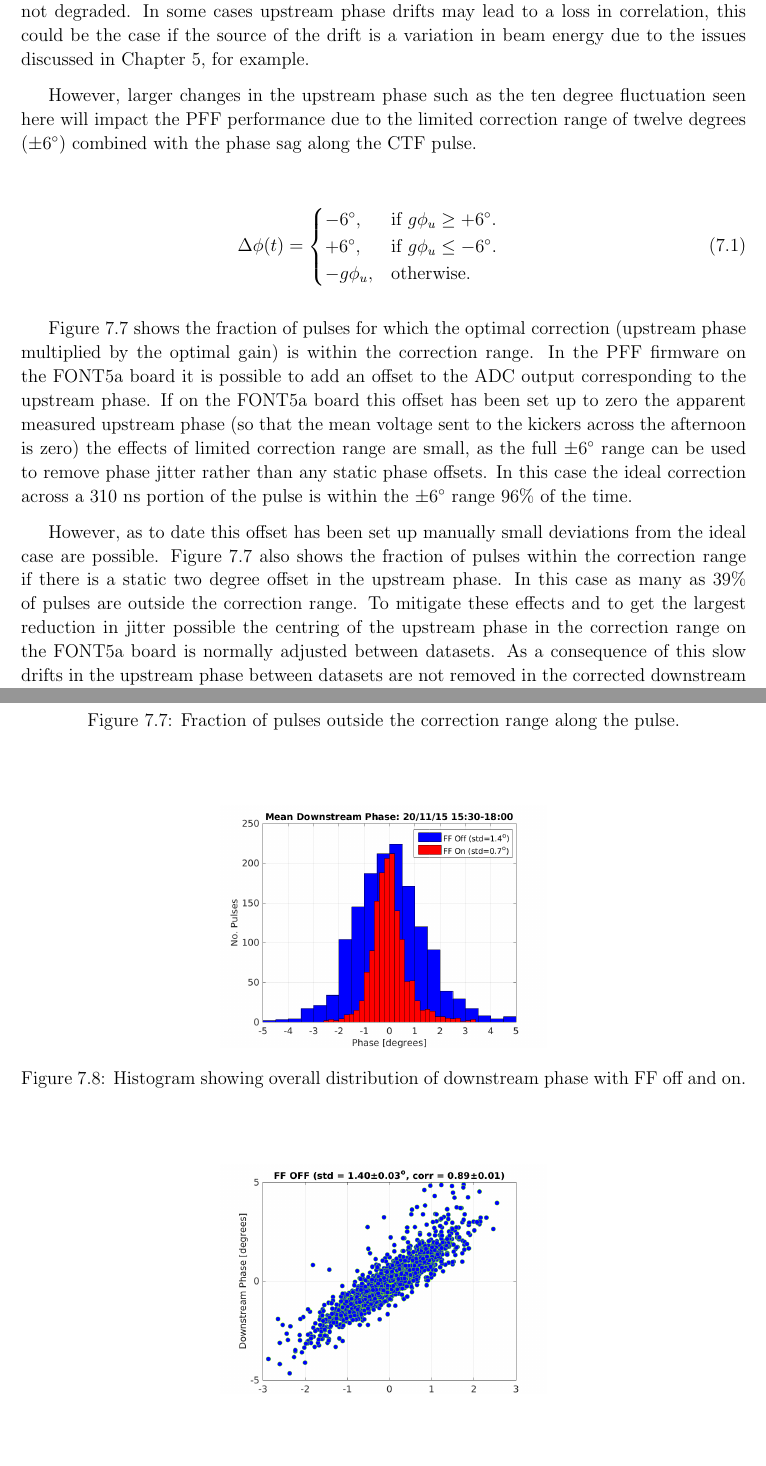
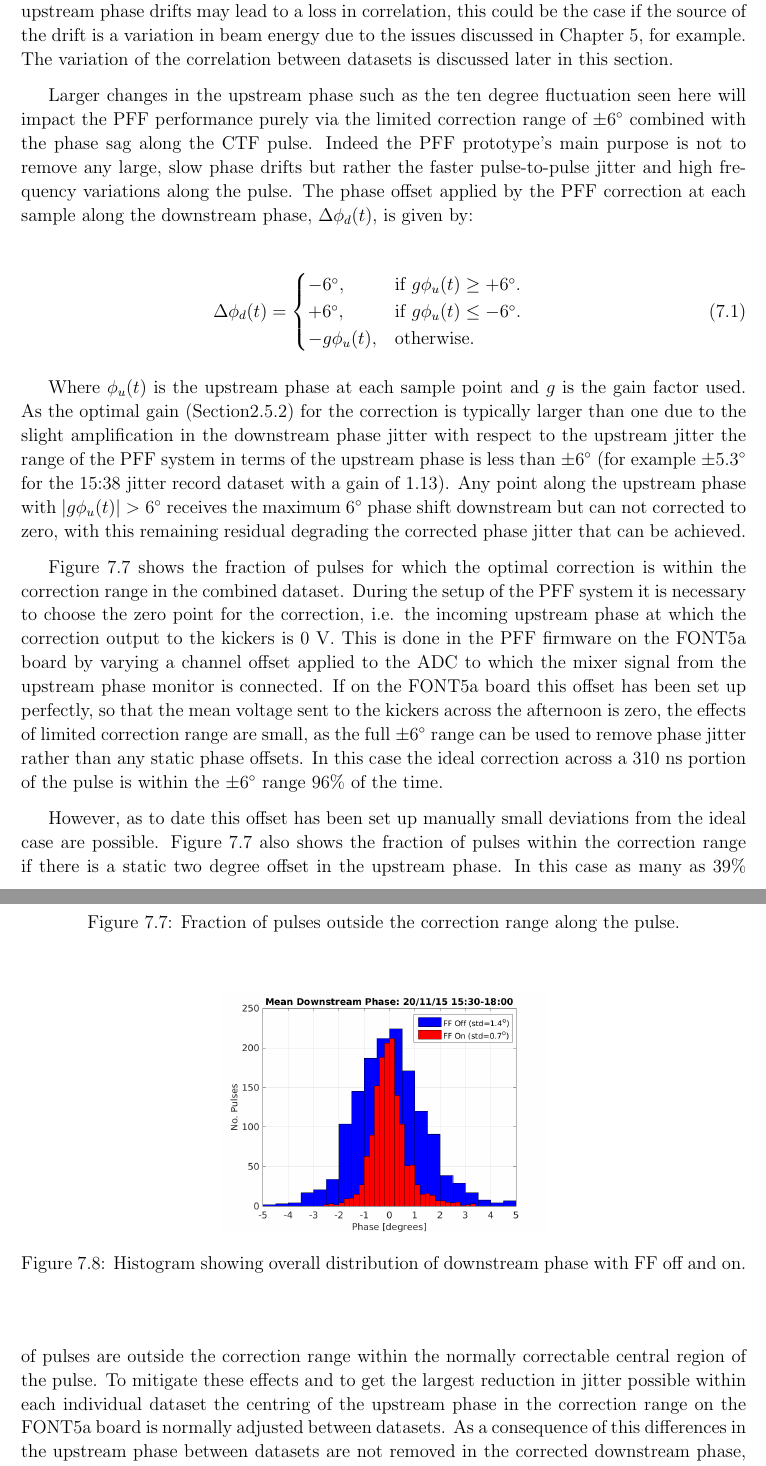
Before and after one commit to jack89roberts/pff-thesis, a LaTeX thesis (thesis.tex, which reads feedforward.tex): two parts of pages 32 and 33 of 37, joined at a grey line, cut so that both start at the same text, the shorter picture padded with empty space. Compiled offline with pdfLaTeX; a missing bibliography style is replaced by a similar one.

Commit message:
more long PFF results text, mostly r.e. upstream phase offset

```diff
--- a/feedforward.tex
+++ b/feedforward.tex
@@ -83,24 +83,24 @@ At CLIC 0.2 degrees phase stability would clearly have to be maintained for much
 
 \end{landscape}
 
-The raw history of the mean phases upstream and downstream with the correction on and off in the combined data are shown in Figure \ref{f:longFF_noMeanSubHistory}. The time span of each individual dataset is marked by vertical black lines and the times displayed on the plot represent the start time of each dataset. Over the course of the afternoon the mean upstream phase, in green, varies by ten degrees peak-to-peak or \(1.75 \pm 0.02^\circ\) in terms of jitter. Small drifts of up to a few degrees in the upstream phase are not an issue for the performance of the PFF correction providing the correlation between the upstream and downstream phase is not degraded. In some cases upstream phase drifts may lead to a loss in correlation, this could be the case if the source of the drift is a variation in beam energy due to the issues discussed in Chapter \ref{c:phasePropagation}, for example.
+The raw history of the mean phases upstream and downstream with the correction on and off in the combined data are shown in Figure \ref{f:longFF_noMeanSubHistory}. The time span of each individual dataset is marked by vertical black lines and the times displayed on the plot represent the start time of each dataset.
 
-However, larger changes in the upstream phase such as the ten degree fluctuation seen here will impact the PFF performance due to the limited correction range of twelve degrees (\(\pm6^\circ\)) combined with the phase sag along the CTF pulse.
+Over the course of the afternoon the mean upstream phase, in green, varies by ten degrees peak-to-peak or \(1.75 \pm 0.02^\circ\) in terms of jitter. Small drifts of up to a few degrees in the upstream phase are not an issue for the performance of the PFF correction providing the correlation between the upstream and downstream phase is not degraded. In some cases upstream phase drifts may lead to a loss in correlation, this could be the case if the source of the drift is a variation in beam energy due to the issues discussed in Chapter \ref{c:phasePropagation}, for example. The variation of the correlation between datasets is discussed later in this section.
+
+Larger changes in the upstream phase such as the ten degree fluctuation seen here will impact the PFF performance purely via the limited correction range of \(\pm6^\circ\) combined with the phase sag along the CTF pulse. Indeed the PFF prototype's main purpose is not to remove any large, slow phase drifts but rather the faster pulse-to-pulse jitter and high frequency variations along the pulse. The phase offset applied by the PFF correction at each sample along the downstream phase, \(\Delta\phi_d(t)\), is given by:
 
 \begin{eqnarray}
-	\Delta\phi(t) = \begin{cases}
-	-6^\circ, &  \text{if $g\phi_u \geq+6^\circ$.}\\
-	+6^\circ, &  \text{if $g\phi_u\leq-6^\circ$}.\\
-	-g\phi_u, &  \text{otherwise.}
+	\Delta\phi_d(t) = \begin{cases}
+	-6^\circ, &  \text{if $g\phi_u(t) \geq+6^\circ$.}\\
+	+6^\circ, &  \text{if $g\phi_u(t)\leq-6^\circ$}.\\
+	-g\phi_u(t), &  \text{otherwise.}
 	\end{cases}
 	\label{e:limCorrection}
 \end{eqnarray}
 
+Where \(\phi_u(t)\) is the upstream phase at each sample point and \(g\) is the gain factor used. As the optimal gain (Section\ref{ss:theoryGain}) for the correction is typically larger than one due to the slight amplification in the downstream phase jitter with respect to the upstream jitter the range of the PFF system in terms of the upstream phase is less than \(\pm6^\circ\) (for example \(\pm5.3^\circ\) for the 15:38 jitter record dataset with a gain of 1.13). Any point along the upstream phase with \(|g\phi_u(t)| > 6^\circ\) receives the maximum \(6^\circ\) phase shift downstream but can not corrected to zero, with this remaining residual degrading the corrected phase jitter that can be achieved.
 
-
-Figure \ref{f:longFF_fractInRange} shows the fraction of pulses for which the optimal correction (upstream phase multiplied by the optimal gain) is within the correction range. In the PFF firmware on the FONT5a board it is possible to add an offset to the ADC output corresponding to the upstream phase. If on the FONT5a board this offset has been set up to zero the apparent measured upstream phase (so that the mean voltage sent to the kickers across the afternoon is zero) the effects of limited correction range are small, as the full \(\pm6^\circ\) range can be used to remove phase jitter rather than any static phase offsets. In this case the ideal correction across a 310~ns portion of the pulse is within the \(\pm6^\circ\) range 96\% of the time.
-
-However, as to date this offset has been set up manually small deviations from the ideal case are possible. Figure \ref{f:longFF_fractInRange} also shows the fraction of pulses within the correction range if there is a static two degree offset in the upstream phase. In this case as many as 39\% of pulses are outside the correction range. To mitigate these effects and to get the largest reduction in jitter possible the centring of the upstream phase in the correction range on the FONT5a board is normally adjusted between datasets. As a consequence of this slow drifts in the upstream phase between datasets are not removed in the corrected downstream phase.
+Figure \ref{f:longFF_fractInRange} shows the fraction of pulses for which the optimal correction is within the correction range in the combined dataset. During the setup of the PFF system it is necessary to choose the zero point for the correction, i.e. the incoming upstream phase at which the correction output to the kickers is 0~V. This is done in the PFF firmware on the FONT5a board by varying a channel offset applied to the ADC to which the mixer signal from the upstream phase monitor is connected. If on the FONT5a board this offset has been set up perfectly, so that the mean voltage sent to the kickers across the afternoon is zero, the effects of limited correction range are small, as the full \(\pm6^\circ\) range can be used to remove phase jitter rather than any static phase offsets. In this case the ideal correction across a 310~ns portion of the pulse is within the \(\pm6^\circ\) range 96\% of the time.
 
 \begin{figure}
   \centering
@@ -109,6 +109,9 @@ However, as to date this offset has been set up manually small deviations from t
   \label{f:longFF_fractInRange}
 \end{figure}
 
+However, as to date this offset has been set up manually small deviations from the ideal case are possible. Figure \ref{f:longFF_fractInRange} also shows the fraction of pulses within the correction range if there is a static two degree offset in the upstream phase. In this case as many as 39\% of pulses are outside the correction range within the normally correctable central region of the pulse. To mitigate these effects and to get the largest reduction in jitter possible within each individual dataset the centring of the upstream phase in the correction range on the FONT5a board is normally adjusted between datasets. As a consequence of this differences in the upstream phase between datasets are not removed in the corrected downstream phase, as the zero point for the PFF correction is effectively drifting with the phase during the afternoon. These remaining slow drifts could be removed at CTF3 using a secondary ``slow phase feedback", also utilising the TL2 chicane, which is the focus of Section \ref{s:slowCorr}.
+
+The accuracy to which the channel offset for the upstream phase has been selected can be inferred by comparing the mean downstream phase in each dataset with the correction on (red) and off (blue) in Figure \ref{f:longFF_noMeanSubHistory}. In the ideal case the mean phase should be identical with the PFF system on and off, so that the full range is used to correct jitter about the mean rather than applying a constant kick. Although this is the case for some datasets, such as the 15:38 dataset, a clear offset between the two is often present, perhaps most visible in the 16:39 dataset.
 
 \begin{figure}
   \centering
```
Also changed, not shown: thesis.pdf.
